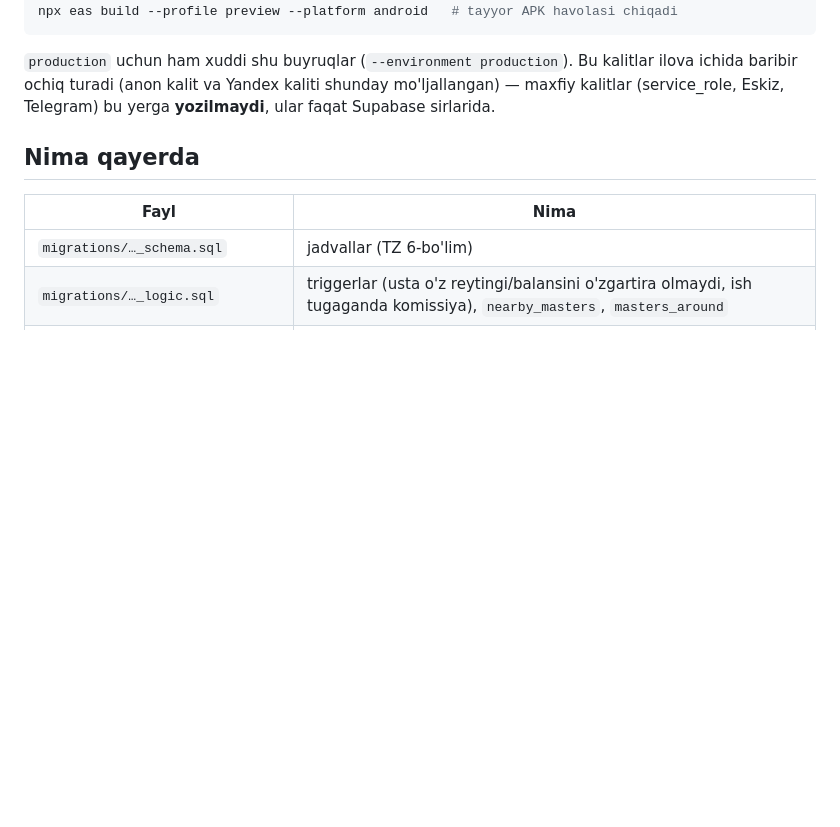
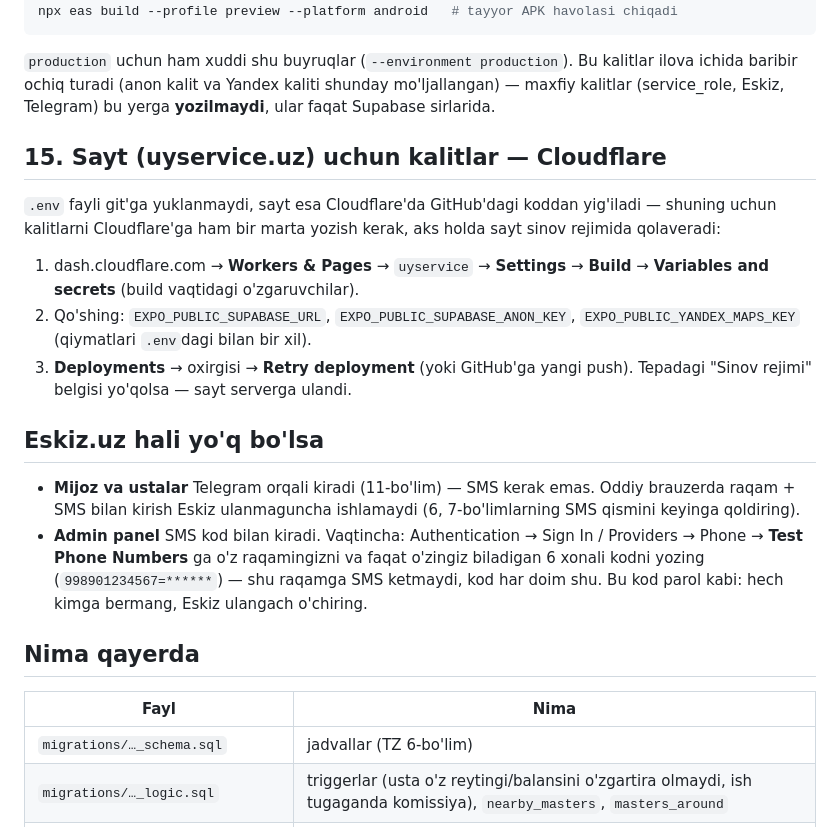
Before and after one commit to sadullakhaitov/UyService, a Markdown page: supabase/README.md, the part around the change. GitHub-like rendering; blank space fills up the shorter version.

Commit message:
Supabase guide: website keys on Cloudflare, working without Eskiz
Co-Authored-By: Claude Opus 5.5 <noreply@anthropic.com>
Claude-Session: https://claude.ai/code/session_011wojzZnkfpfcGe5othMp9h

```diff
--- a/supabase/README.md
+++ b/supabase/README.md
@@ -228,6 +228,26 @@ npx eas build --profile preview --platform android   # tayyor APK havolasi chiqa
 turadi (anon kalit va Yandex kaliti shunday mo'ljallangan) — maxfiy kalitlar (service_role, Eskiz, Telegram) bu
 yerga **yozilmaydi**, ular faqat Supabase sirlarida.
 
+## 15. Sayt (uyservice.uz) uchun kalitlar — Cloudflare
+
+`.env` fayli git'ga yuklanmaydi, sayt esa Cloudflare'da GitHub'dagi koddan yig'iladi — shuning uchun kalitlarni
+Cloudflare'ga ham bir marta yozish kerak, aks holda sayt sinov rejimida qolaveradi:
+
+1. dash.cloudflare.com → **Workers & Pages** → `uyservice` → **Settings** → **Build** → **Variables and secrets**
+   (build vaqtidagi o'zgaruvchilar).
+2. Qo'shing: `EXPO_PUBLIC_SUPABASE_URL`, `EXPO_PUBLIC_SUPABASE_ANON_KEY`, `EXPO_PUBLIC_YANDEX_MAPS_KEY`
+   (qiymatlari `.env`dagi bilan bir xil).
+3. **Deployments** → oxirgisi → **Retry deployment** (yoki GitHub'ga yangi push). Tepadagi "Sinov rejimi" belgisi
+   yo'qolsa — sayt serverga ulandi.
+
+## Eskiz.uz hali yo'q bo'lsa
+
+- **Mijoz va ustalar** Telegram orqali kiradi (11-bo'lim) — SMS kerak emas. Oddiy brauzerda raqam + SMS bilan kirish
+  Eskiz ulanmaguncha ishlamaydi (6, 7-bo'limlarning SMS qismini keyinga qoldiring).
+- **Admin panel** SMS kod bilan kiradi. Vaqtincha: Authentication → Sign In / Providers → Phone → **Test Phone Numbers**
+  ga o'z raqamingizni va faqat o'zingiz biladigan 6 xonali kodni yozing (`998901234567=******`) — shu raqamga SMS
+  ketmaydi, kod har doim shu. Bu kod parol kabi: hech kimga bermang, Eskiz ulangach o'chiring.
+
 ## Nima qayerda
 
 | Fayl | Nima |
```
